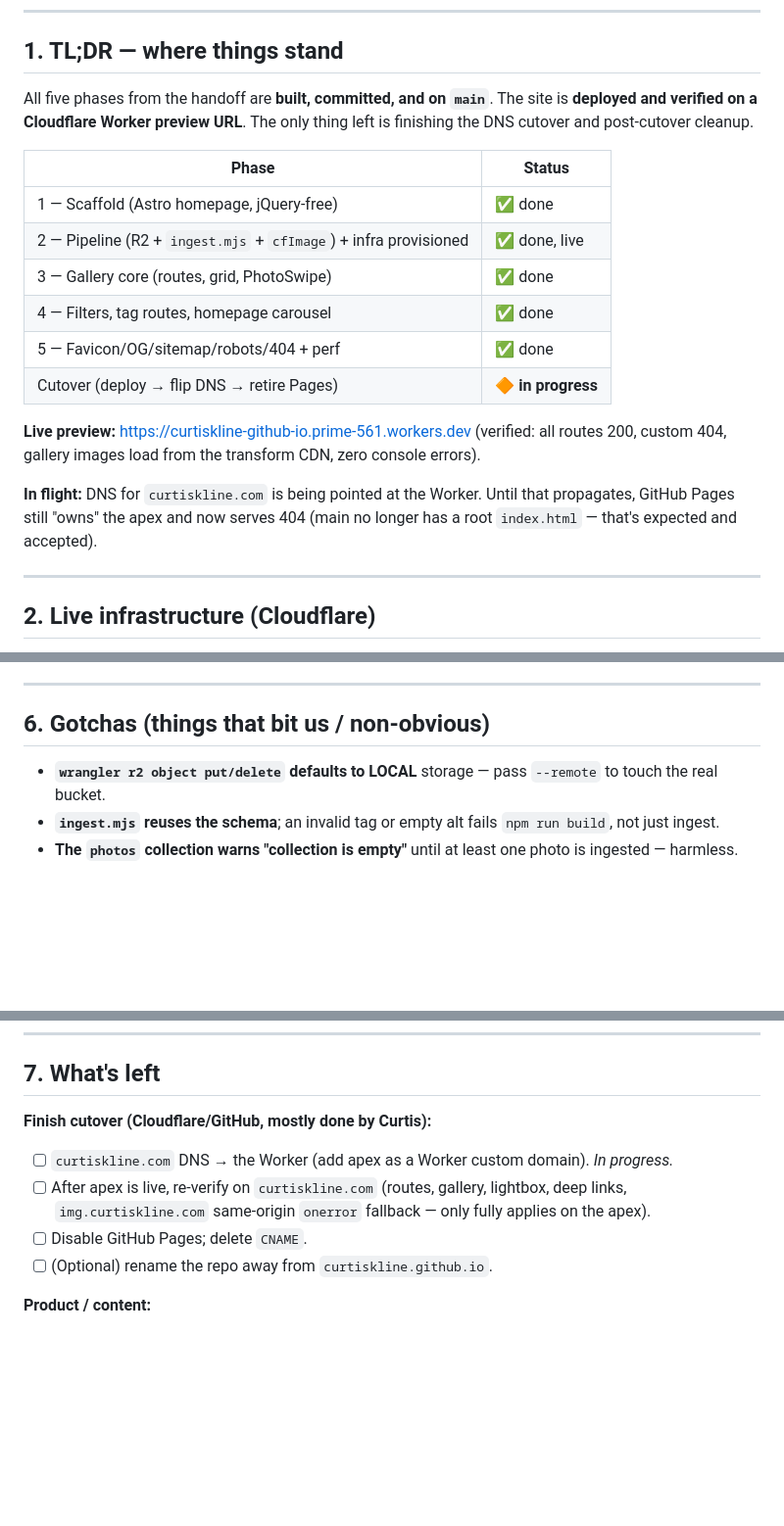
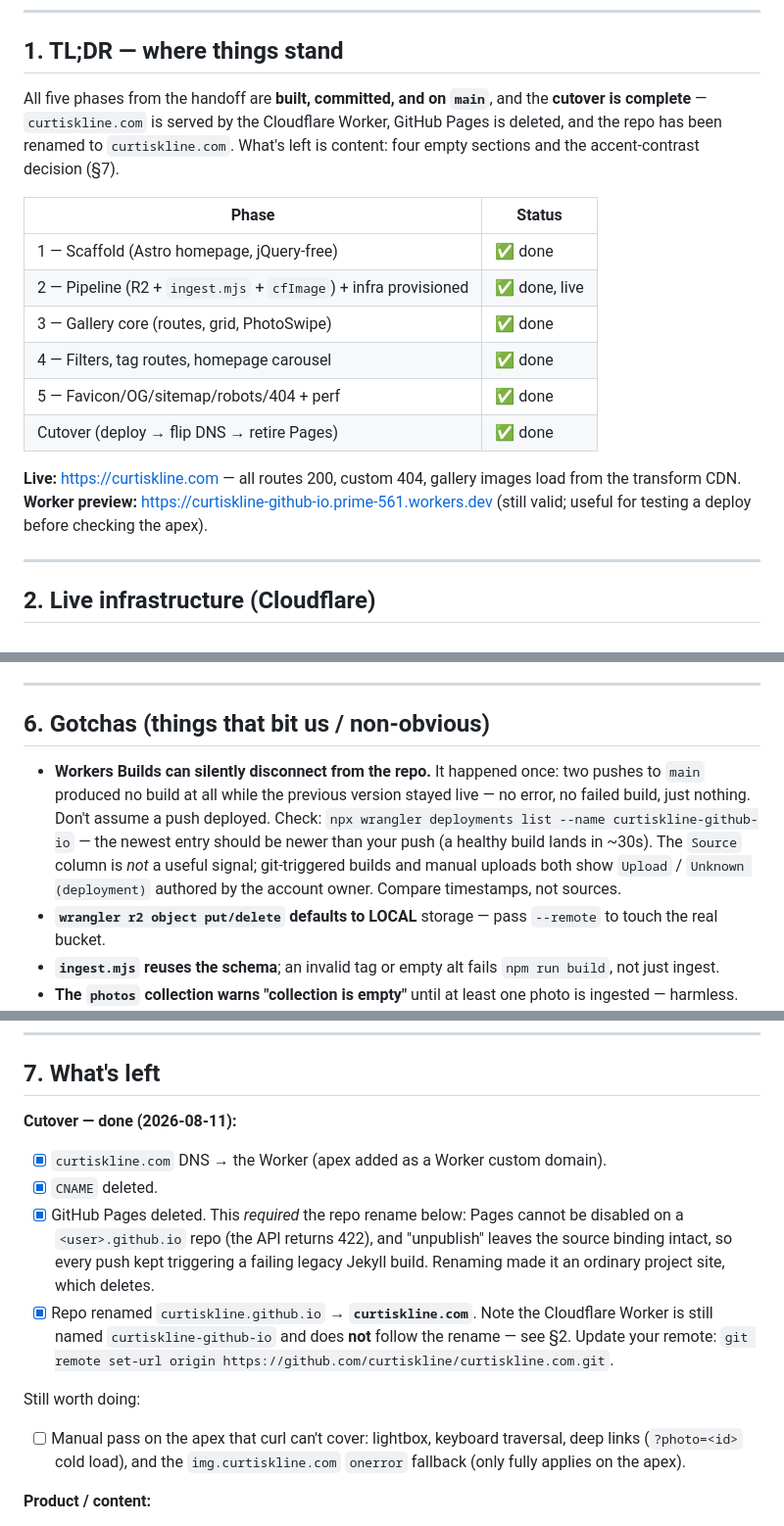
Before and after one commit to curtiskline/curtiskline.com, a Markdown page: docs/REBUILD-STATUS.md, 3 parts joined by grey strips. Shown at 98% size. Rendered like a GitHub page; blank space fills up the shorter version.

Commit message:
docs: record completed cutover after repo rename
Repo renamed curtiskline.github.io -> curtiskline.com, which was a
prerequisite rather than the optional cleanup the docs called it:
GitHub refuses to disable Pages on a <user>.github.io repo (422), and
"unpublish" leaves the source binding in place, so every push kept
triggering a failing legacy Jekyll build. After the rename Pages became
an ordinary project site and deleted cleanly.

Update the clone URL, mark the cutover items done, and record two
things that cost time: that the Cloudflare Worker name does not follow
a repo rename, and that Workers Builds can silently disconnect --
timestamps in `wrangler deployments list` are the only reliable signal,
since git builds and manual uploads look identical in the Source column.

REBUILD-HANDOFF.md is left unedited as the pre-rebuild plan of record,
with a header pointing at the status doc.

Co-Authored-By: Claude Opus 5 <noreply@anthropic.com>

```diff
--- a/docs/REBUILD-STATUS.md
+++ b/docs/REBUILD-STATUS.md
@@ -9,7 +9,7 @@
 
 ## 1. TL;DR — where things stand
 
-All five phases from the handoff are **built, committed, and on `main`**. The site is **deployed and verified on a Cloudflare Worker preview URL**. The only thing left is finishing the DNS cutover and post-cutover cleanup.
+All five phases from the handoff are **built, committed, and on `main`**, and the **cutover is complete** — `curtiskline.com` is served by the Cloudflare Worker, GitHub Pages is deleted, and the repo has been renamed to `curtiskline.com`. What's left is content: four empty sections and the accent-contrast decision (§7).
 
 | Phase | Status |
 |---|---|
@@ -18,11 +18,10 @@ All five phases from the handoff are **built, committed, and on `main`**. The si
 | 3 — Gallery core (routes, grid, PhotoSwipe) | ✅ done |
 | 4 — Filters, tag routes, homepage carousel | ✅ done |
 | 5 — Favicon/OG/sitemap/robots/404 + perf | ✅ done |
-| Cutover (deploy → flip DNS → retire Pages) | 🔶 **in progress** |
+| Cutover (deploy → flip DNS → retire Pages) | ✅ done |
 
-**Live preview:** https://curtiskline-github-io.prime-561.workers.dev (verified: all routes 200, custom 404, gallery images load from the transform CDN, zero console errors).
-
-**In flight:** DNS for `curtiskline.com` is being pointed at the Worker. Until that propagates, GitHub Pages still "owns" the apex and now serves 404 (main no longer has a root `index.html` — that's expected and accepted).
+**Live:** https://curtiskline.com — all routes 200, custom 404, gallery images load from the transform CDN.
+**Worker preview:** https://curtiskline-github-io.prime-561.workers.dev (still valid; useful for testing a deploy before checking the apex).
 
 ---
 
@@ -159,6 +158,13 @@ node scripts/gen-assets.mjs
 
 ## 6. Gotchas (things that bit us / non-obvious)
 
+- **Workers Builds can silently disconnect from the repo.** It happened once: two pushes
+  to `main` produced no build at all while the previous version stayed live — no error,
+  no failed build, just nothing. Don't assume a push deployed. Check:
+  `npx wrangler deployments list --name curtiskline-github-io` — the newest entry should
+  be newer than your push (a healthy build lands in ~30s). The `Source` column is *not* a
+  useful signal; git-triggered builds and manual uploads both show `Upload` /
+  `Unknown (deployment)` authored by the account owner. Compare timestamps, not sources.
 - **`wrangler r2 object put/delete` defaults to LOCAL** storage — pass `--remote` to touch the real bucket.
 - **`ingest.mjs` reuses the schema**; an invalid tag or empty alt fails `npm run build`, not just ingest.
 - **The `photos` collection warns "collection is empty"** until at least one photo is ingested — harmless.
@@ -171,11 +177,22 @@ node scripts/gen-assets.mjs
 
 ## 7. What's left
 
-**Finish cutover (Cloudflare/GitHub, mostly done by Curtis):**
-- [ ] `curtiskline.com` DNS → the Worker (add apex as a Worker custom domain). *In progress.*
-- [ ] After apex is live, re-verify on `curtiskline.com` (routes, gallery, lightbox, deep links, `img.curtiskline.com` same-origin `onerror` fallback — only fully applies on the apex).
-- [ ] Disable GitHub Pages; delete `CNAME`.
-- [ ] (Optional) rename the repo away from `curtiskline.github.io`.
+**Cutover — done (2026-08-11):**
+- [x] `curtiskline.com` DNS → the Worker (apex added as a Worker custom domain).
+- [x] `CNAME` deleted.
+- [x] GitHub Pages deleted. This *required* the repo rename below: Pages cannot be
+      disabled on a `<user>.github.io` repo (the API returns 422), and "unpublish"
+      leaves the source binding intact, so every push kept triggering a failing
+      legacy Jekyll build. Renaming made it an ordinary project site, which deletes.
+- [x] Repo renamed `curtiskline.github.io` → **`curtiskline.com`**. Note the Cloudflare
+      Worker is still named `curtiskline-github-io` and does **not** follow the rename —
+      see §2. Update your remote: `git remote set-url origin
+      https://github.com/curtiskline/curtiskline.com.git`.
+
+Still worth doing:
+- [ ] Manual pass on the apex that curl can't cover: lightbox, keyboard traversal,
+      deep links (`?photo=<id>` cold load), and the `img.curtiskline.com` `onerror`
+      fallback (only fully applies on the apex).
 
 **Product / content:**
 - [ ] Decide the green-button contrast question (§3).
```
Also changed, not shown: other parts of docs/REBUILD-STATUS.md (+3 -3 lines), docs/REBUILD-HANDOFF.md (+5 -0 lines).
